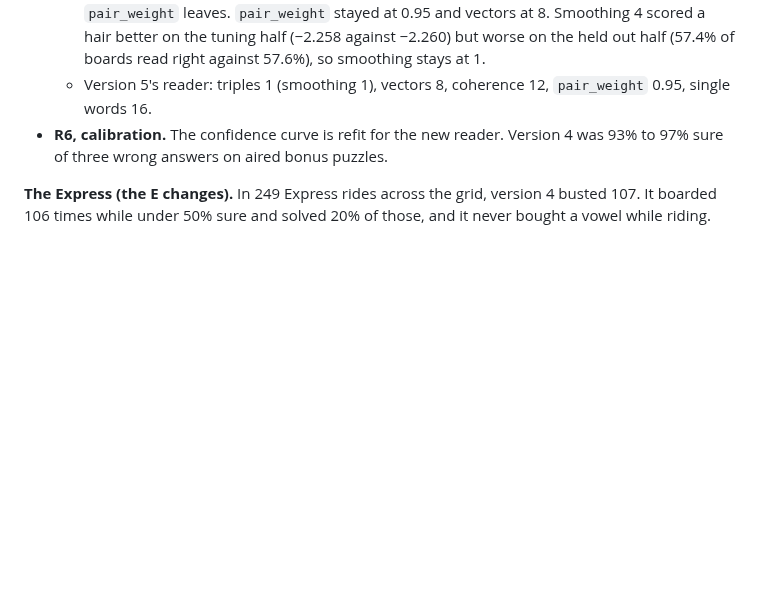
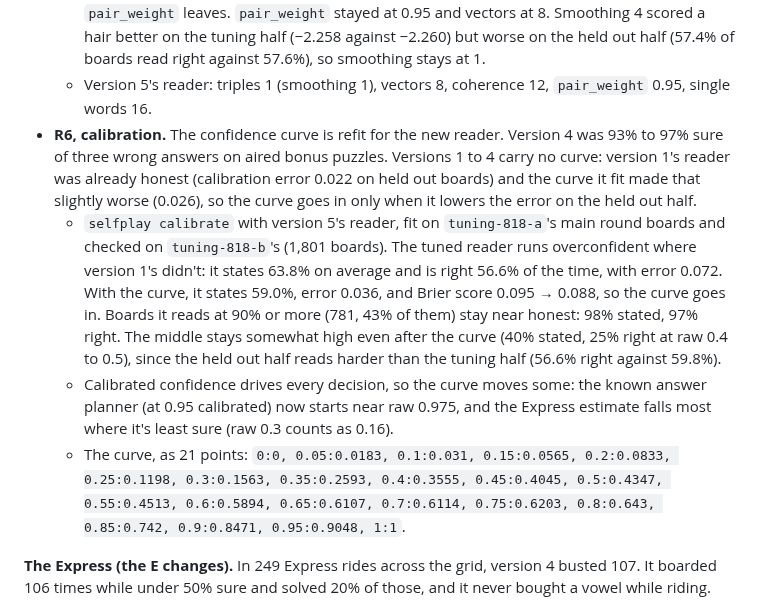
Before and after one commit to isun3071/rstlne, a Markdown page: documentation.md, the part around the change. Drawn GitHub-style; blank space fills up the shorter version.

Commit message:
Spec: v5's calibration curve, which halves its overconfidence on held out boards
Co-Authored-By: Claude Opus 5.5 <noreply@anthropic.com>

```diff
--- a/documentation.md
+++ b/documentation.md
@@ -219,7 +219,10 @@ Version 5 is version 4 with two groups of changes, each behind its own knobs so
   - On the held out half, with vectors 8 and coherence 12, boards read right rose from 55.8% to 57.6% against the starting values, and the mean log probability of the true answer from −2.490 to −2.397.
   - `--grid v5-rest` then tunes `pair_weight` (0.8 to 0.99) and `triple_smoothing` (0.25 to 16), with vectors again (4 to 12), since an unseen pair's vector factor multiplies the floor `pair_weight` leaves. `pair_weight` stayed at 0.95 and vectors at 8. Smoothing 4 scored a hair better on the tuning half (−2.258 against −2.260) but worse on the held out half (57.4% of boards read right against 57.6%), so smoothing stays at 1.
   - Version 5's reader: triples 1 (smoothing 1), vectors 8, coherence 12, `pair_weight` 0.95, single words 16.
-- **R6, calibration.** The confidence curve is refit for the new reader. Version 4 was 93% to 97% sure of three wrong answers on aired bonus puzzles.
+- **R6, calibration.** The confidence curve is refit for the new reader. Version 4 was 93% to 97% sure of three wrong answers on aired bonus puzzles. Versions 1 to 4 carry no curve: version 1's reader was already honest (calibration error 0.022 on held out boards) and the curve it fit made that slightly worse (0.026), so the curve goes in only when it lowers the error on the held out half.
+  - `selfplay calibrate` with version 5's reader, fit on `tuning-818-a`'s main round boards and checked on `tuning-818-b`'s (1,801 boards). The tuned reader runs overconfident where version 1's didn't: it states 63.8% on average and is right 56.6% of the time, with error 0.072. With the curve, it states 59.0%, error 0.036, and Brier score 0.095 → 0.088, so the curve goes in. Boards it reads at 90% or more (781, 43% of them) stay near honest: 98% stated, 97% right. The middle stays somewhat high even after the curve (40% stated, 25% right at raw 0.4 to 0.5), since the held out half reads harder than the tuning half (56.6% right against 59.8%).
+  - Calibrated confidence drives every decision, so the curve moves some: the known answer planner (at 0.95 calibrated) now starts near raw 0.975, and the Express estimate falls most where it's least sure (raw 0.3 counts as 0.16).
+  - The curve, as 21 points: `0:0, 0.05:0.0183, 0.1:0.031, 0.15:0.0565, 0.2:0.0833, 0.25:0.1198, 0.3:0.1563, 0.35:0.2593, 0.4:0.3555, 0.45:0.4045, 0.5:0.4347, 0.55:0.4513, 0.6:0.5894, 0.65:0.6107, 0.7:0.6114, 0.75:0.6203, 0.8:0.643, 0.85:0.742, 0.9:0.8471, 0.95:0.9048, 1:1`.
 
 **The Express (the E changes).** In 249 Express rides across the grid, version 4 busted 107. It boarded 106 times while under 50% sure and solved 20% of those, and it never bought a vowel while riding.
 
```
